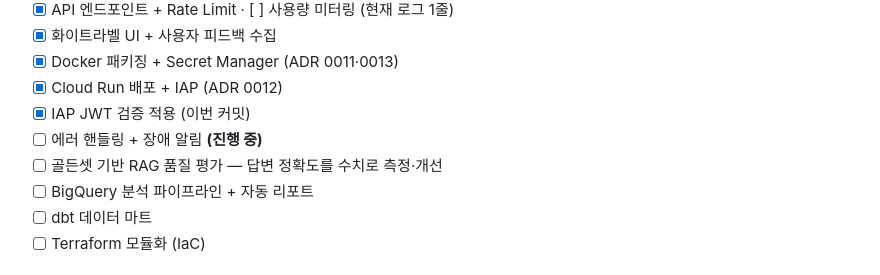
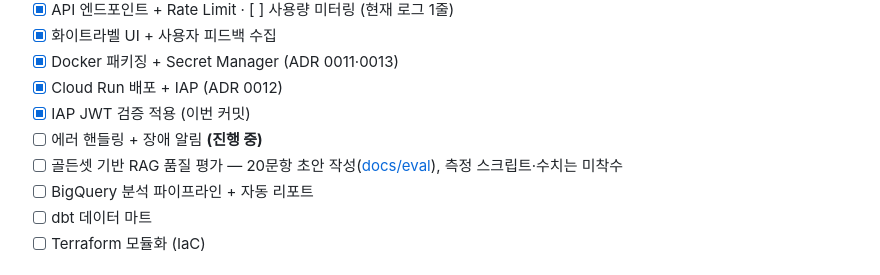
Before and after one commit to vittroi384/drive-chatbot, a Markdown page: README.md, the part around the change. Rendered like a GitHub page.

Commit message:
docs: RAG 품질 평가용 골든셋 20문항 초안(docs/eval), 로드맵 갱신

```diff
--- a/README.md
+++ b/README.md
@@ -125,7 +125,7 @@ uvicorn app.main:app --reload --port 8000
 - [x] Cloud Run 배포 + IAP (ADR 0012)
 - [x] IAP JWT 검증 적용 (이번 커밋)
 - [ ] 에러 핸들링 + 장애 알림 **(진행 중)**
-- [ ] 골든셋 기반 RAG 품질 평가 — 답변 정확도를 수치로 측정·개선
+- [ ] 골든셋 기반 RAG 품질 평가 — 20문항 초안 작성([docs/eval](docs/eval)), 측정 스크립트·수치는 미착수
 - [ ] BigQuery 분석 파이프라인 + 자동 리포트
 - [ ] dbt 데이터 마트
 - [ ] Terraform 모듈화 (IaC)
```
Also changed, not shown: docs/eval/README.md (added, +18 -0 lines).
